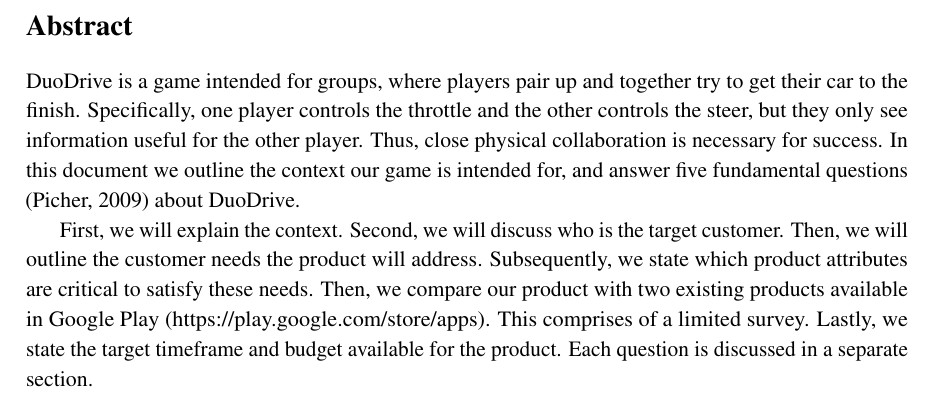
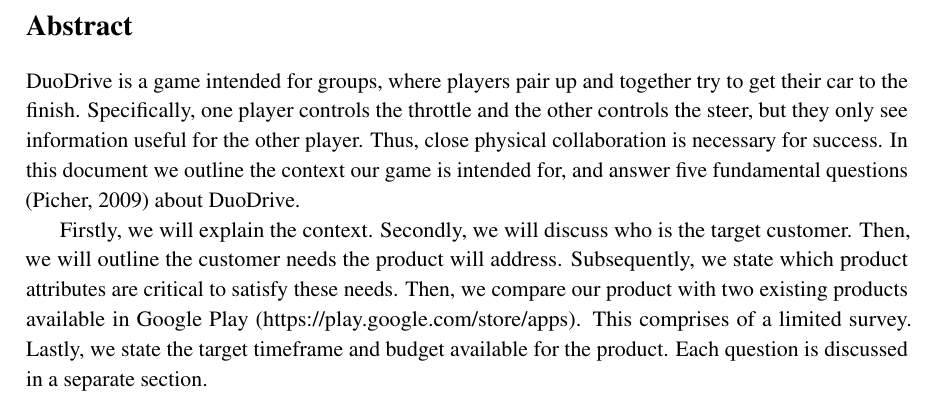
Before and after one commit to KvanNes/Contextproject-Group5, a LaTeX document (design-document/design-document.tex): part of page 2 of 7, cut so that both start at the same text. Compiled offline with pdfLaTeX.

Commit message:
Design document: first/second -> firstly/secondly

```diff
--- a/design-document/design-document.tex
+++ b/design-document/design-document.tex
@@ -40,7 +40,7 @@ Version 2
 \section*{Abstract}
 DuoDrive is a game intended for groups, where players pair up and together try to get their car to the finish. Specifically, one player controls the throttle and the other controls the steer, but they only see information useful for the other player. Thus, close physical collaboration is necessary for success. In this document we outline the context our game is intended for, and answer five fundamental questions (Picher, 2009) about DuoDrive.
 
-First, we will explain the context. Second, we will discuss who is the target customer. Then, we will outline the customer needs the product will address. Subsequently, we state which product attributes are critical to satisfy these needs. Then, we compare our product with two existing products available in Google Play (https://play.google.com/store/apps). This comprises of a limited survey. Lastly, we state the target timeframe and budget available for the product. Each question is discussed in a separate section.
+Firstly, we will explain the context. Secondly, we will discuss who is the target customer. Then, we will outline the customer needs the product will address. Subsequently, we state which product attributes are critical to satisfy these needs. Then, we compare our product with two existing products available in Google Play (https://play.google.com/store/apps). This comprises of a limited survey. Lastly, we state the target timeframe and budget available for the product. Each question is discussed in a separate section.
 
 \clearpage
 \tableofcontents
```
